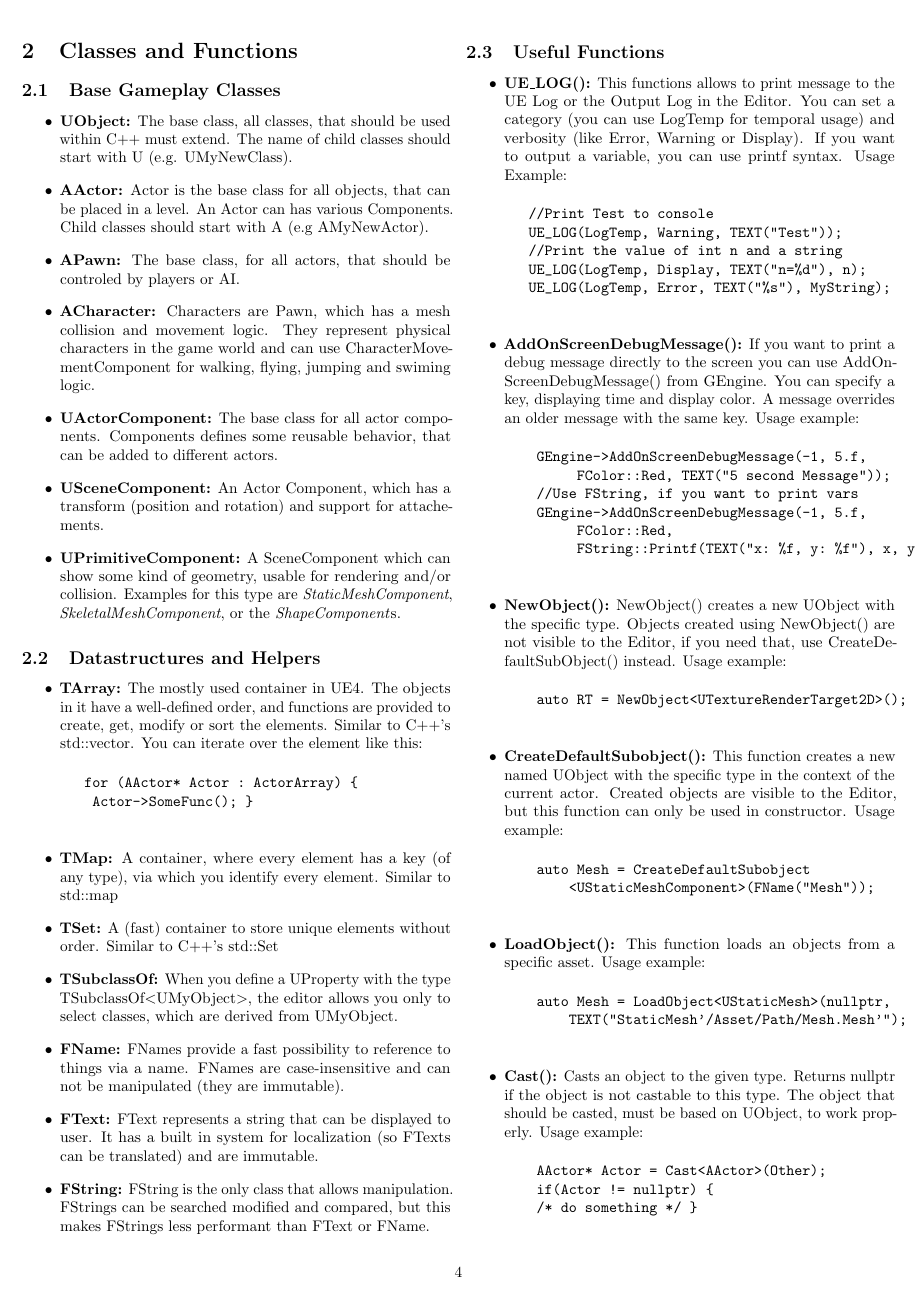
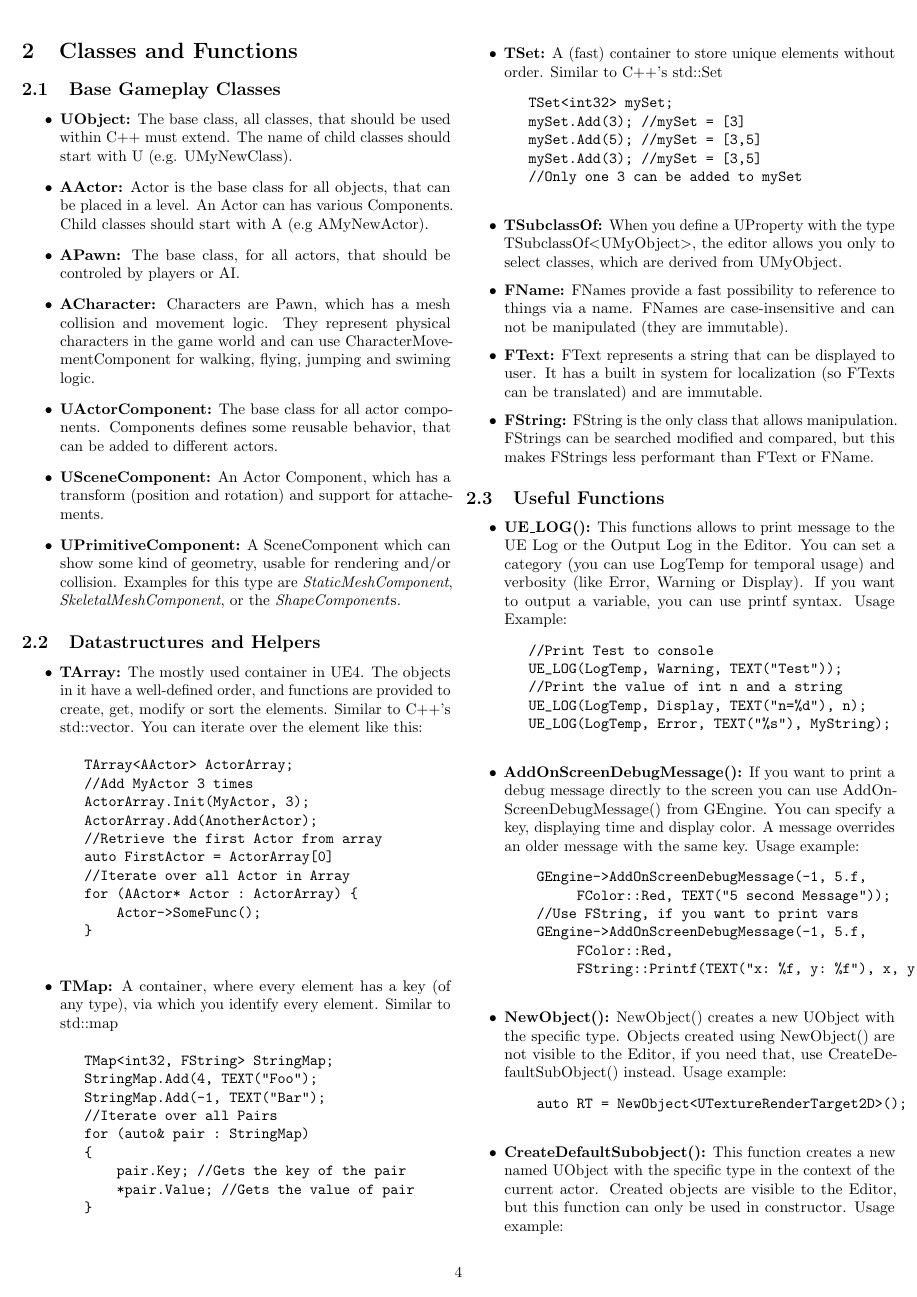
Before and after one commit to jbtronics/UE4-CheatSheet, a LaTeX document (CheatSheet_XL.tex): page 4 of 5. Compiled offline with pdfLaTeX.

Commit message:
Added some more examples for data structures to XL version.

```diff
--- a/CheatSheet_XL.tex
+++ b/CheatSheet_XL.tex
@@ -237,11 +237,37 @@ version={4.0},]{doclicense}
 	\begin{itemize}
 		\item \textbf{TArray:} The mostly used container in UE4. The objects in it have a well-defined order, and functions are provided to create, get, modify or sort the elements. Similar to C++'s std::vector. You can iterate over the element like this:
 		\begin{verbatim}
+			TArray<AActor> ActorArray;
+			//Add MyActor 3 times
+			ActorArray.Init(MyActor, 3);
+			ActorArray.Add(AnotherActor);
+			//Retrieve the first Actor from array
+			auto FirstActor = ActorArray[0]
+			//Iterate over all Actor in Array
 			for (AActor* Actor : ActorArray) {
-				Actor->SomeFunc(); }
+			    Actor->SomeFunc();
+			}
 		\end{verbatim}
 		\item \textbf{TMap:} A container, where every element has a key (of any type), via which you identify every element. Similar to std::map
+		\begin{verbatim}
+			TMap<int32, FString> StringMap;
+			StringMap.Add(4, TEXT("Foo");
+			StringMap.Add(-1, TEXT("Bar");
+			//Iterate over all Pairs
+			for (auto& pair : StringMap)
+			{
+			    pair.Key; //Gets the key of the pair
+			    *pair.Value; //Gets the value of pair
+			}
+		\end{verbatim}
 		\item \textbf{TSet:} A (fast) container to store unique elements without order. Similar to C++'s std::Set
+			\begin{verbatim}
+			TSet<int32> mySet;
+			mySet.Add(3); //mySet = [3]
+			mySet.Add(5); //mySet = [3,5]
+			mySet.Add(3); //mySet = [3,5]
+			//Only one 3 can be added to mySet
+			\end{verbatim}
 		\item \textbf{TSubclassOf:} When you define a UProperty with the type TSubclassOf{\textless}UMyObject{\textgreater}, the editor allows you only to select classes, which are derived from UMyObject.
 		\item \textbf{FName:} FNames provide a fast possibility to reference to things via a name. FNames are case-insensitive and can not be manipulated (they are immutable).
 		\item \textbf{FText:} FText represents a string that can be displayed to user. It has a built in system for localization (so FTexts can be translated) and are immutable.
```
Also changed, not shown: CheatSheet_XL.pdf.
